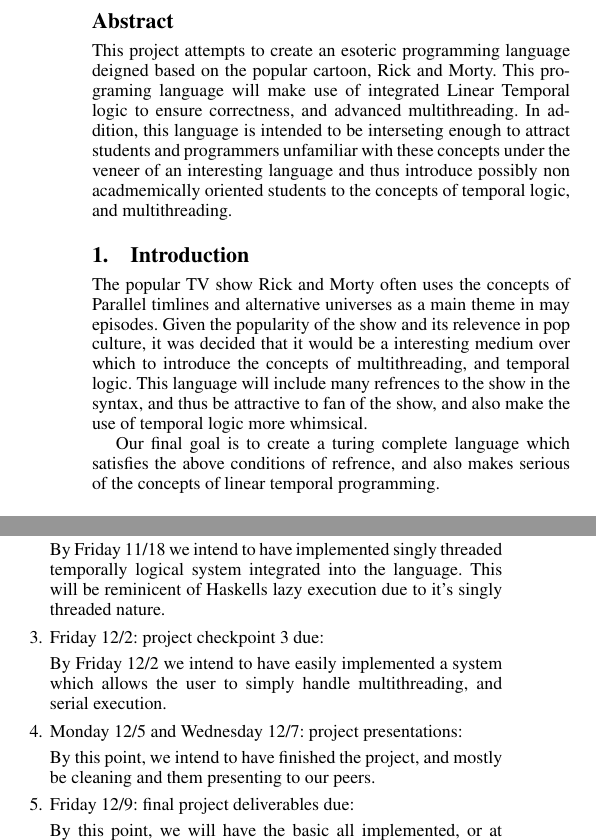
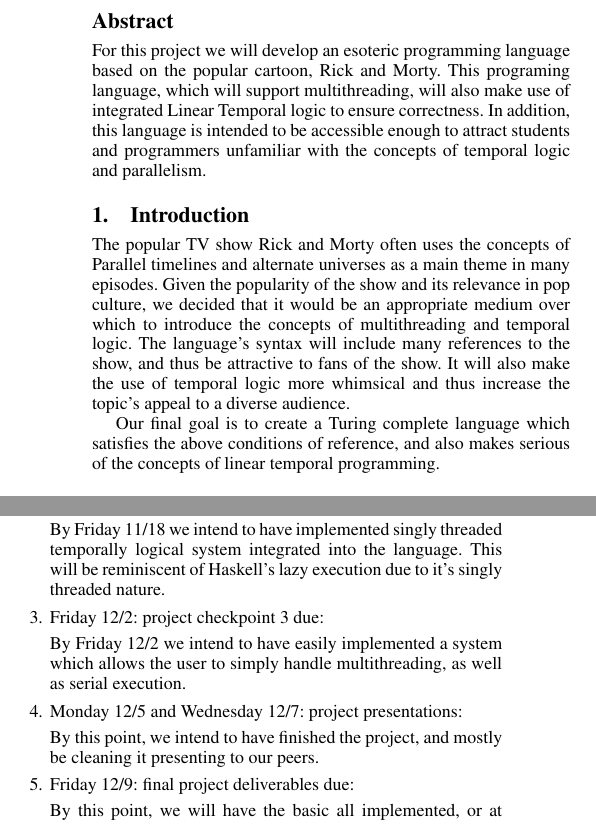
Before and after one commit to rngrant/Rick-and-Morty-programming-language, a LaTeX paper (Proposal/sigplanconf-template.tex): two parts of the columns of the page, joined at a grey line, cut so that both start at the same text. Compiled offline with pdfLaTeX; a missing font is replaced by an installed copy or a similar font.

Commit message:
proofread

```diff
--- a/Proposal/sigplanconf-template.tex
+++ b/Proposal/sigplanconf-template.tex
@@ -77,14 +77,12 @@
 \maketitle
 
 \begin{abstract}
-This project attempts to create an esoteric programming language
-deigned based on the popular cartoon, Rick and Morty. This programing
-language will make use of integrated Linear Temporal logic to ensure
-correctness, and advanced multithreading. In addition, this language
-is intended to be interseting enough to attract students and
-programmers unfamiliar with these concepts under the veneer of an
-interesting language and thus introduce possibly non acadmemically oriented students
- to the concepts of temporal logic, and multithreading.
+For this project we will develop an esoteric programming language
+based on the popular cartoon, Rick and Morty. This programing
+language, which will support multithreading, will also make use of integrated Linear Temporal logic to ensure
+correctness. In addition, this language
+is intended to be accessible enough to attract students and
+programmers unfamiliar with the concepts of temporal logic and parallelism.
 \end{abstract}
 
 %Unsure what the purpose of this is
@@ -95,16 +93,16 @@
 
 \section{Introduction}
 The popular TV show Rick and Morty often uses the concepts of
-Parallel timlines and alternative universes as a main theme in may
-episodes. Given the popularity of the show and its relevence in pop
-culture, it was decided that it would be a interesting medium over
-which to introduce the concepts of multithreading, and temporal logic.
-This language will include many refrences to the show in the syntax,
-and thus be attractive to fan of the show, and also make the use of
-temporal logic more whimsical.
+Parallel timelines and alternate universes as a main theme in many
+episodes. Given the popularity of the show and its relevance in pop
+culture, we decided that it would be an appropriate medium over
+which to introduce the concepts of multithreading and temporal logic.
+The language's syntax will include many references to the show,
+and thus be attractive to fans of the show. It will also make the use of
+temporal logic more whimsical and thus increase the topic's appeal to a diverse audience.
 
-Our final goal is to create a turing complete language which satisfies
-the above conditions of refrence, and also makes serious of the
+Our final goal is to create a Turing complete language which satisfies
+the above conditions of reference, and also makes serious of the
 concepts of linear temporal programming.
 
 \section{Prior Work}
@@ -139,17 +137,17 @@
 
 By Friday 11/18 we intend to have implemented singly threaded
 temporally logical system integrated into the language. This will be
-reminicent of Haskells lazy execution due to it's singly threaded nature.
+reminiscent of Haskell's lazy execution due to it's singly threaded nature.
 
 \item  Friday 12/2: project checkpoint 3 due:
 
   By Friday 12/2 we intend to have easily implemented a system which
-  allows the user to simply handle multithreading, and serial execution.
+  allows the user to simply handle multithreading, as well as serial execution.
 
 \item  Monday 12/5 and Wednesday 12/7: project presentations:
 
 By this point, we intend to have finished the project, and mostly be
-cleaning and them presenting to our peers.
+cleaning it presenting to our peers.
 
 \item Friday 12/9: final project deliverables due:
 
```
Also changed, not shown: Proposal/sigplanconf-template.tex (2 more changed lines).
